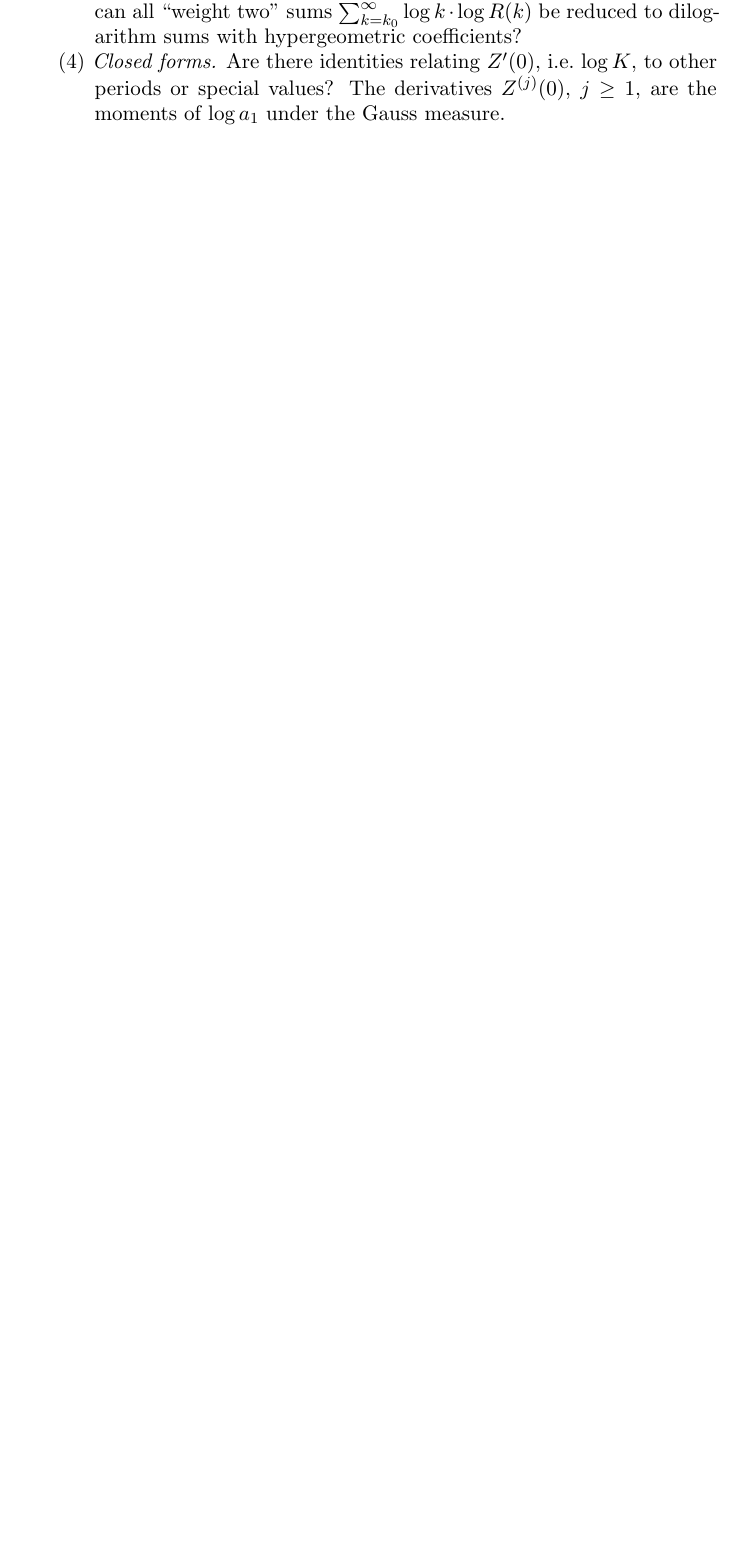
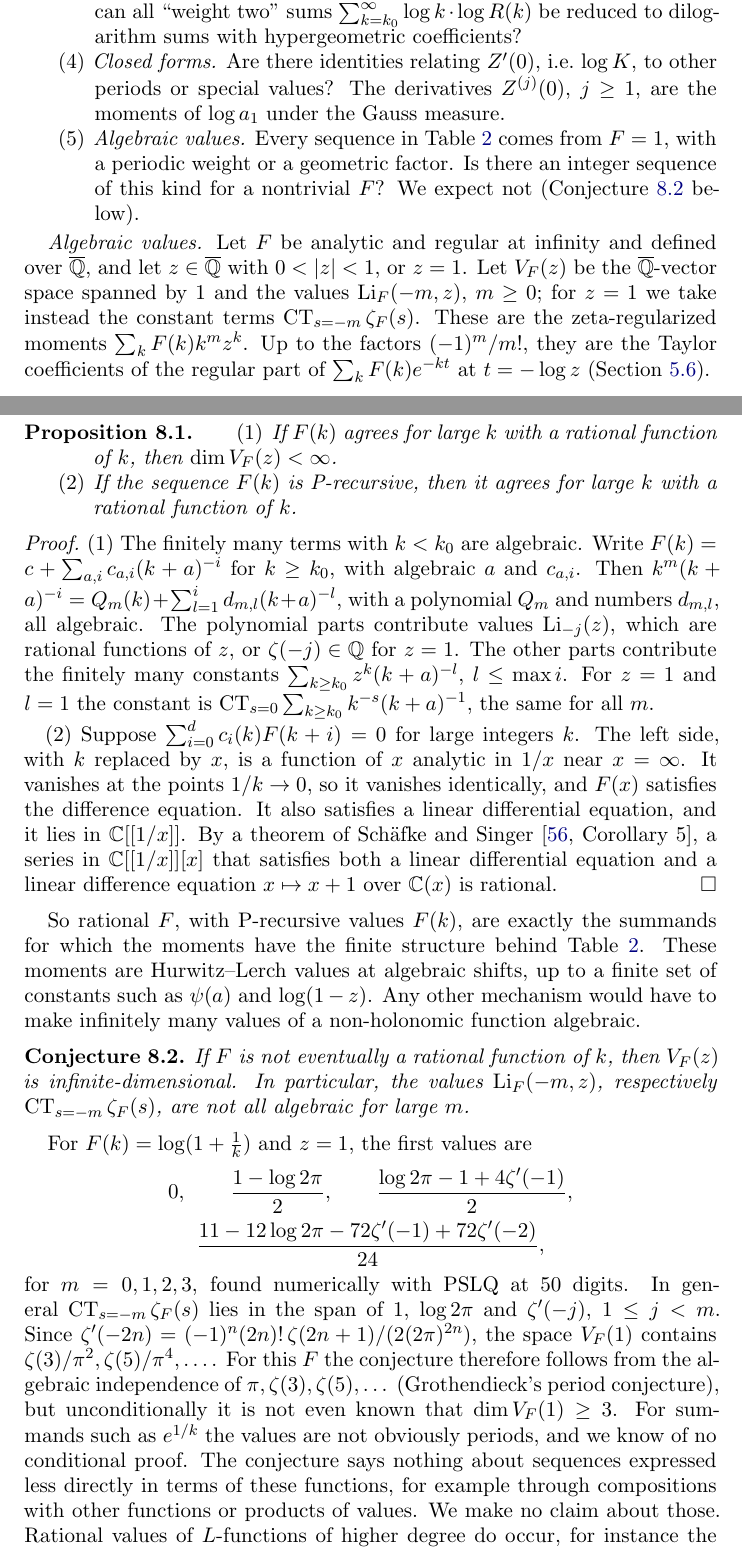
Before and after one commit to fredrik-johansson/holonomic-sums, a LaTeX paper (paper/zetaF.tex): part of page 42 of 79 before the commit and two parts of pages 42 and 43 of 80 after it, the two joined at a grey line, cut so that both start at the same text, the shorter picture padded with empty space. Compiled offline with pdfLaTeX.

Commit message:
paper: open problem on algebraic values; proposition (rational F <=> finite structure) and conjecture
Co-Authored-By: Claude Opus 5.5 <noreply@anthropic.com>
Claude-Session: https://claude.ai/code/session_01Gbwv6wyEkDoBEF29veTx2R

```diff
--- a/paper/zetaF.tex
+++ b/paper/zetaF.tex
@@ -1919,7 +1919,66 @@ Theorem~\ref{thm:complexity}. In particular, can all ``weight two'' sums $\sum_{
 dilogarithm sums with hypergeometric coefficients?
 \item \emph{Closed forms.} Are there identities relating $Z'(0)$, i.e.\ $\log K$, to other periods or special
 values? The derivatives $Z^{(j)}(0)$, $j \ge 1$, are the moments of $\log a_1$ under the Gauss measure.
+\item \emph{Algebraic values.} Every sequence in Table~\ref{tab:sequences} comes from $F = 1$, with a periodic weight
+or a geometric factor. Is there an integer sequence of this kind for a nontrivial $F$? We expect not
+(Conjecture~\ref{conj:algebraic} below).
 \end{enumerate}
+
+\emph{Algebraic values.} Let $F$ be analytic and regular at infinity and defined over $\Qbar$, and let $z \in \Qbar$
+with $0 < |z| < 1$, or $z = 1$. Let $V_F(z)$ be the $\Qbar$-vector space spanned by $1$ and the values
+$\Li_F(-m, z)$, $m \ge 0$; for $z = 1$ we take instead the constant terms $\CT_{s=-m}\zeta_F(s)$. These are the
+zeta-regularized moments $\sum_kF(k)k^mz^k$. Up to the factors $(-1)^m/m!$, they are the Taylor coefficients of the
+regular part of $\sum_kF(k)e^{-kt}$ at $t = -\log z$ (Section~\ref{sec:ogf}).
+
+\begin{proposition}\label{prop:rationalF}
+\begin{enumerate}
+\item If $F(k)$ agrees for large $k$ with a rational function of $k$, then $\dim V_F(z) < \infty$.
+\item If the sequence $F(k)$ is P-recursive, then it agrees for large $k$ with a rational function of $k$.
+\end{enumerate}
+\end{proposition}
+
+\begin{proof}
+(1) The finitely many terms with $k < k_0$ are algebraic. Write $F(k) = c + \sum_{a,i}c_{a,i}(k+a)^{-i}$ for
+$k \ge k_0$, with algebraic $a$ and $c_{a,i}$. Then $k^m(k+a)^{-i} = Q_{m}(k) + \sum_{l=1}^{i}d_{m,l}(k+a)^{-l}$, with
+a polynomial $Q_m$ and numbers $d_{m,l}$, all algebraic. The polynomial parts contribute values $\Li_{-j}(z)$, which
+are rational functions of $z$, or $\zeta(-j) \in \QQ$ for $z = 1$. The other parts contribute the finitely many
+constants $\sum_{k\ge k_0}z^k(k+a)^{-l}$, $l \le \max i$. For $z = 1$ and $l = 1$ the constant is
+$\CT_{s=0}\sum_{k\ge k_0}k^{-s}(k+a)^{-1}$, the same for all $m$.
+
+(2) Suppose $\sum_{i=0}^dc_i(k)F(k+i) = 0$ for large integers $k$. The left side, with $k$ replaced by $x$, is a
+function of $x$ analytic in $1/x$ near $x = \infty$. It vanishes at the points $1/k \to 0$, so it vanishes
+identically, and $F(x)$ satisfies the difference equation. It also satisfies a linear differential equation, and it
+lies in $\CC[[1/x]]$. By a theorem of Sch\"afke and Singer \cite[Corollary~5]{SS19}, a series in $\CC[[1/x]][x]$
+that satisfies both a linear differential equation and a linear difference equation $x \mapsto x+1$ over $\CC(x)$ is
+rational.
+\end{proof}
+
+So rational $F$, with P-recursive values $F(k)$, are exactly the summands for which the moments have the finite
+structure behind Table~\ref{tab:sequences}. These moments are Hurwitz--Lerch values at algebraic shifts, up to a
+finite set of constants such as $\psi(a)$ and $\log(1-z)$. Any other mechanism would have to make infinitely many
+values of a non-holonomic function algebraic.
+
+\begin{conjecture}\label{conj:algebraic}
+If $F$ is not eventually a rational function of $k$, then $V_F(z)$ is infinite-dimensional. In particular, the
+values
+$\Li_F(-m,z)$, respectively $\CT_{s=-m}\zeta_F(s)$, are not all algebraic for large $m$.
+\end{conjecture}
+
+For $F(k) = \log(1+\frac1k)$ and $z = 1$, the first values are
+\begin{gather*}
+  0, \qquad \frac{1 - \log 2\pi}2, \qquad \frac{\log 2\pi - 1 + 4\zeta'(-1)}2, \\
+  \frac{11 - 12\log 2\pi - 72\zeta'(-1) + 72\zeta'(-2)}{24},
+\end{gather*}
+for $m = 0, 1, 2, 3$, found numerically with PSLQ at $50$ digits. In general $\CT_{s=-m}\zeta_F(s)$ lies in the span
+of $1$, $\log 2\pi$ and $\zeta'(-j)$, $1 \le j < m$. Since $\zeta'(-2n) = (-1)^n(2n)!\,\zeta(2n+1)/(2(2\pi)^{2n})$, the
+space $V_F(1)$ contains $\zeta(3)/\pi^2, \zeta(5)/\pi^4, \dots$. For this $F$ the conjecture therefore follows from the
+algebraic independence of $\pi, \zeta(3), \zeta(5), \dots$ (Grothendieck's period conjecture), but unconditionally
+it is not even known that $\dim V_F(1) \ge 3$. For summands such as $e^{1/k}$ the values are not obviously periods,
+and we know of no conditional proof. The conjecture says nothing about sequences expressed less directly in terms of
+these functions, for example through compositions with other functions or products of values. We make no claim
+about those. Rational values of $L$-functions of higher degree do occur, for instance the Hurwitz numbers, from
+Eisenstein series of the Gaussian lattice. They are two-dimensional lattice sums, which need about $p$ terms
+(Remark~\ref{rem:practical}(5)), so they are outside the subquadratic class anyway.
 
 %======================================================================
 \appendix
```
Also changed, not shown: paper/zetaF.pdf, paper/zetaF.tex (2 more changed lines).
